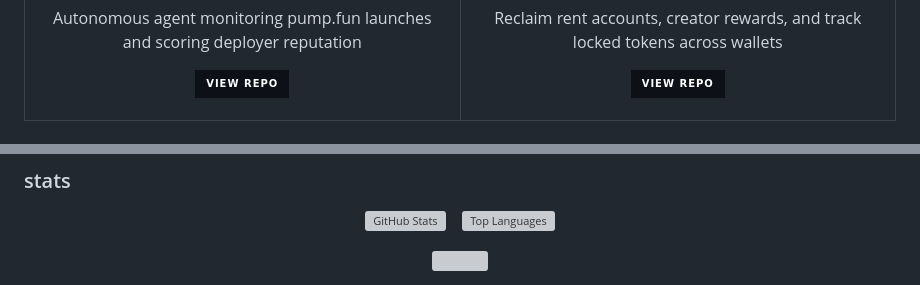
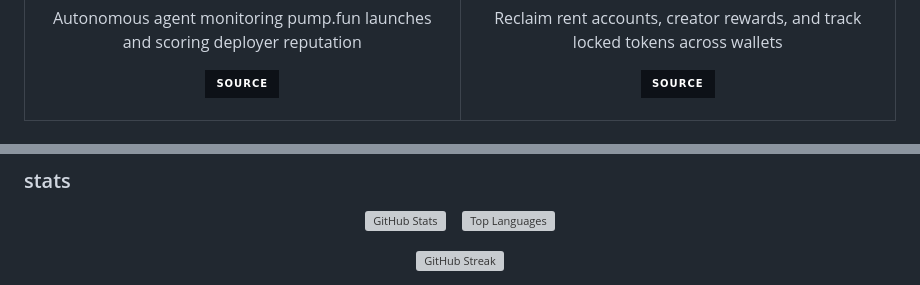
Before and after one commit to nullxnothing/nullxnothing, a Markdown page: README.md, 2 parts joined by grey strips. Drawn GitHub-style; badges without logos; grey boxes are pictures that could not be loaded.

```diff
--- a/README.md
+++ b/README.md
@@ -83,7 +121,7 @@
       <p align="center">Autonomous agent monitoring pump.fun launches and scoring deployer reputation</p>
       <p align="center">
         <a href="https://github.com/nullxnothing/devcred-agent">
-          <img src="https://img.shields.io/badge/view_repo-0D1117?style=for-the-badge&logo=github&logoColor=white"/>
+          <img src="https://img.shields.io/badge/source-0D1117?style=for-the-badge&logo=github&logoColor=white"/>
         </a>
       </p>
     </td>
@@ -114,6 +158,6 @@
 </p>
 
 <p align="center">
-  <img src="https://streak-stats.demolab.com/?user=nullxnothing&theme=transparent&hide_border=true&ring=9945FF&fire=9945FF&currStreakLabel=9945FF&sideLabels=c9d1d9&currStreakNum=c9d1d9&sideNums=c9d1d9&dates=555555" />
+  <img alt="GitHub Streak" src="https://streak-stats.demolab.com/?user=nullxnothing&theme=transparent&hide_border=true&ring=9945FF&fire=9945FF&currStreakLabel=9945FF&sideLabels=c9d1d9&currStreakNum=c9d1d9&sideNums=c9d1d9&dates=555555" />
 </p>
 
```
Also changed, not shown: other parts of README.md (+72 -24 lines).
